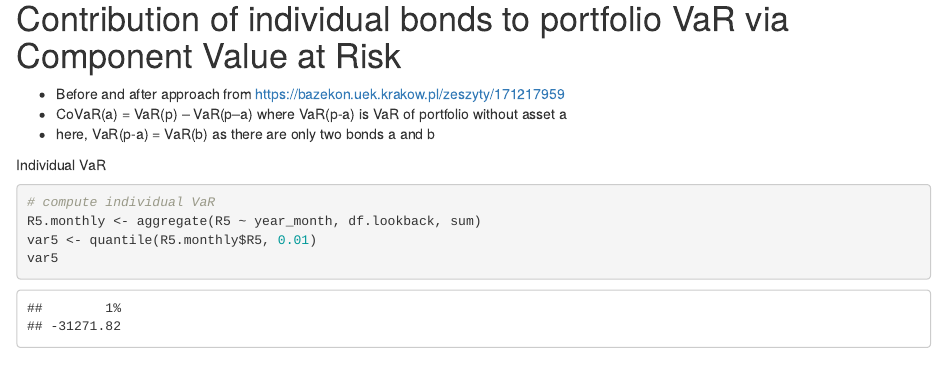
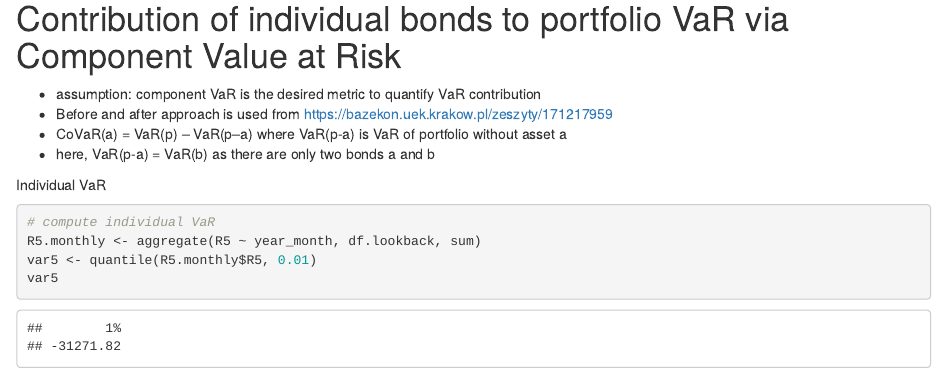
Before and after one commit to jak-ket/financial_case_study, an R Markdown document (value_at_risk.Rmd): the page in a window 1100 px wide, from 4430 px down. The pictures show the output file value_at_risk.html that the author committed with the source, opened offline.

Commit message:
update assumptions

```diff
--- a/value_at_risk.Rmd
+++ b/value_at_risk.Rmd
@@ -103,7 +103,8 @@ text(var.portfolio*0.7,25, paste0("VaR at 99%", "\n", round(var.portfolio), " US
 
 
 # Contribution of individual bonds to portfolio VaR via Component Value at Risk
-- Before and after approach from https://bazekon.uek.krakow.pl/zeszyty/171217959
+- assumption: component VaR is the desired metric to quantify VaR contribution
+- Before and after approach is used from https://bazekon.uek.krakow.pl/zeszyty/171217959
 - CoVaR(a) = VaR(p) – VaR(p–a) where VaR(p-a) is VaR of portfolio without asset a
 - here, VaR(p-a) = VaR(b) as there are only two bonds a and b
 
```
Also changed, not shown: value_at_risk.html.
